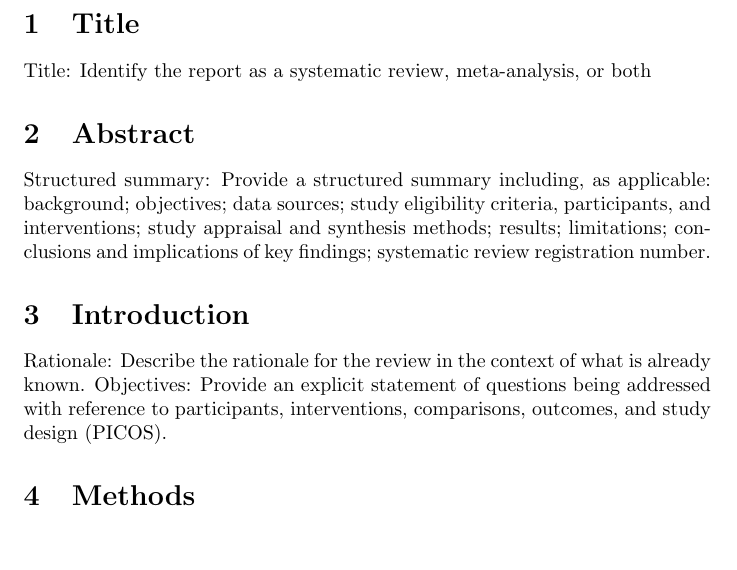
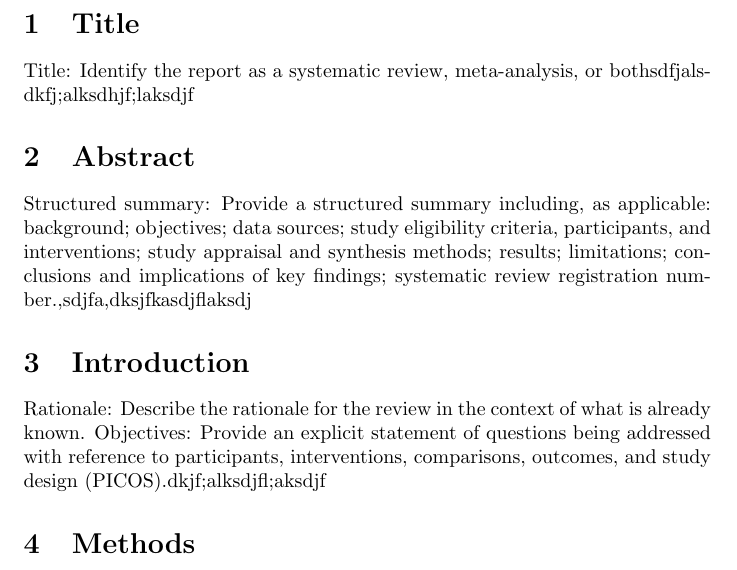
Before and after one commit to natydasilva/metawRite, a LaTeX document (inst/input.tex): part of page 1 of 2, cut so that both start at the same text, the shorter picture padded with empty space. Compiled offline with pdfLaTeX.

Commit message:
pkg update

```diff
--- a/inst/input.tex
+++ b/inst/input.tex
@@ -55,15 +55,15 @@
 \section{Title}
 
 
-Title: Identify the report as a systematic review, meta-analysis, or both
+Title: Identify the report as a systematic review, meta-analysis, or bothsdfjalsdkfj;alksdhjf;laksdjf
 
 \section{Abstract}
 
-Structured summary: Provide a structured summary including, as applicable: background; objectives; data sources; study eligibility criteria, participants, and interventions; study appraisal and synthesis methods; results; limitations; conclusions and implications of key findings; systematic review registration number.
+Structured summary: Provide a structured summary including, as applicable: background; objectives; data sources; study eligibility criteria, participants, and interventions; study appraisal and synthesis methods; results; limitations; conclusions and implications of key findings; systematic review registration number.,sdjfa,dksjfkasdjflaksdj
 
 \section{Introduction}
 
-Rationale: Describe the rationale for the review in the context of what is already known. Objectives: Provide an explicit statement of questions being addressed with reference to participants, interventions, comparisons, outcomes, and study design (PICOS).
+Rationale: Describe the rationale for the review in the context of what is already known. Objectives: Provide an explicit statement of questions being addressed with reference to participants, interventions, comparisons, outcomes, and study design (PICOS).dkjf;alksdjfl;aksdjf
 
 \section{Methods}
 
```
Also changed, not shown: 9 other files.
